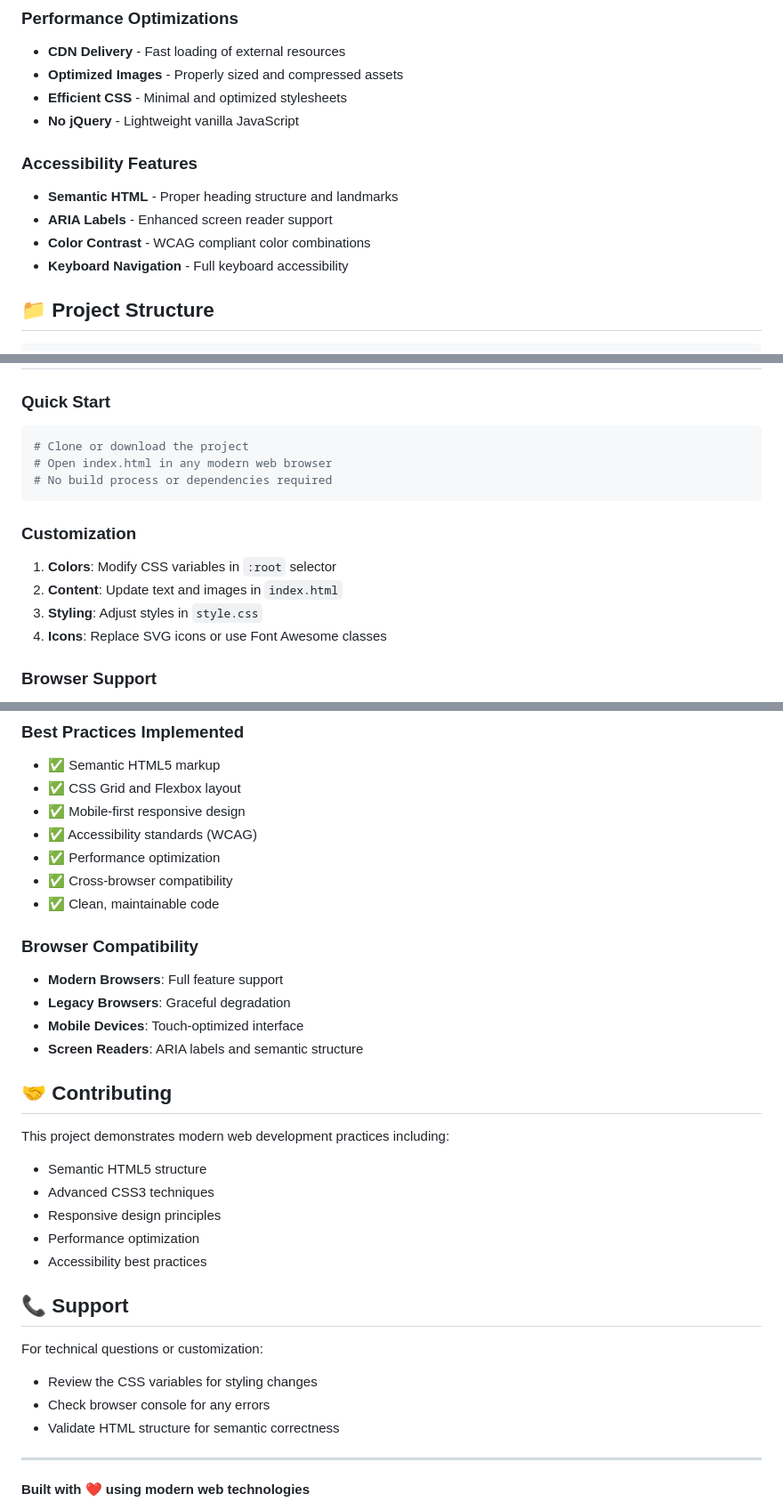
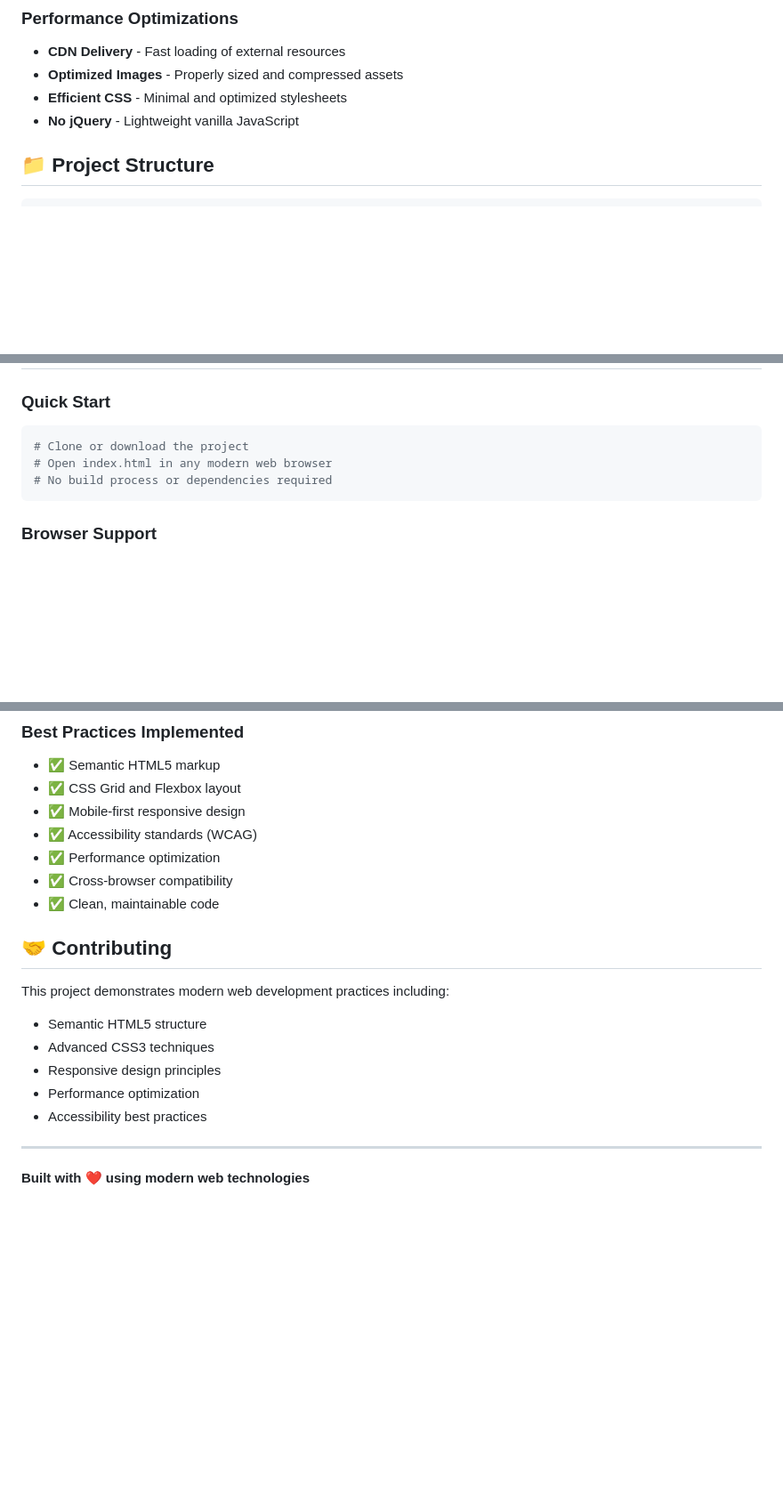
Before and after one commit to axadishaq/InnerBloom, a Markdown page: README.md, 3 parts joined by grey strips. Shown at 89% size. Drawn GitHub-style; blank space fills up the shorter version.

````diff
--- a/README.md
+++ b/README.md
@@ -86,11 +26,6 @@ A modern, elegant interior design website template built with pure HTML5 and CSS
 - **Efficient CSS** - Minimal and optimized stylesheets
 - **No jQuery** - Lightweight vanilla JavaScript
 
-### Accessibility Features
-- **Semantic HTML** - Proper heading structure and landmarks
-- **ARIA Labels** - Enhanced screen reader support
-- **Color Contrast** - WCAG compliant color combinations
-- **Keyboard Navigation** - Full keyboard accessibility
 
 ## 📁 Project Structure
 
@@ -117,12 +52,6 @@ assignment/
 # No build process or dependencies required
 ```
 
-### Customization
-1. **Colors**: Modify CSS variables in `:root` selector
-2. **Content**: Update text and images in `index.html`
-3. **Styling**: Adjust styles in `style.css`
-4. **Icons**: Replace SVG icons or use Font Awesome classes
-
 ### Browser Support
 - ✅ Chrome 90+
 - ✅ Firefox 88+
@@ -165,11 +88,6 @@ assignment/
 - ✅ Cross-browser compatibility
 - ✅ Clean, maintainable code
 
-### Browser Compatibility
-- **Modern Browsers**: Full feature support
-- **Legacy Browsers**: Graceful degradation
-- **Mobile Devices**: Touch-optimized interface
-- **Screen Readers**: ARIA labels and semantic structure
 
 ## 🤝 Contributing
 
@@ -180,13 +98,6 @@ This project demonstrates modern web development practices including:
 - Performance optimization
 - Accessibility best practices
 
-## 📞 Support
-
-For technical questions or customization:
-- Review the CSS variables for styling changes
-- Check browser console for any errors
-- Validate HTML structure for semantic correctness
-
 ---
 
 **Built with ❤️ using modern web technologies**
````
Also changed, not shown: other parts of README.md (+0 -66 lines).
